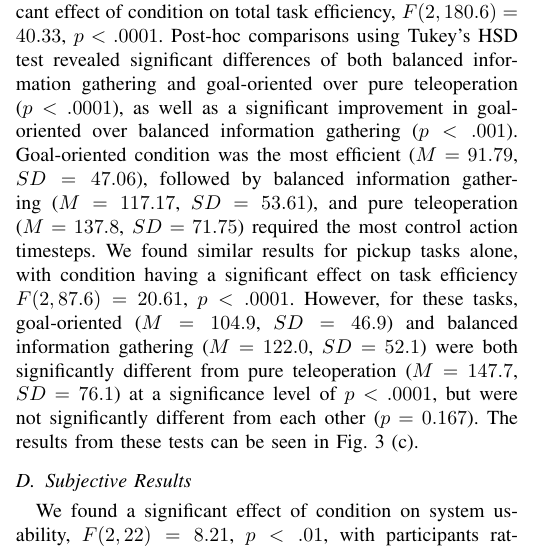
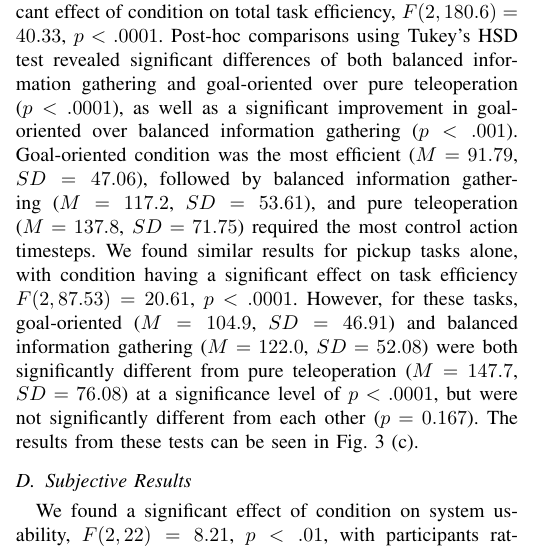
Before and after one commit to cu-ironlab/SharedAutonomyStudyPaper, a LaTeX paper (camera_ready.tex): part of one column of page 7 of 10, cut so that both start at the same text. Compiled offline with pdfLaTeX; a missing font is replaced by an installed copy or a similar font; a LaTeX package or settings file that is missing is left out.

Commit message:
made sig figs in result reporting consistent

```diff
--- a/camera_ready.tex
+++ b/camera_ready.tex
@@ -276,7 +276,7 @@ We observed nine tasks (two pure teleoperation, three balanced information gathe
 
 \subsubsection{Total Task Efficiency}
 
-For all tasks, we found a significant effect of condition on total task efficiency, $F(2, 180.6) = 40.33$, $p < .0001$. Post-hoc comparisons using Tukey's HSD test revealed significant differences of both balanced information gathering and goal-oriented over pure teleoperation ($p < .0001$), as well as a significant improvement in goal-oriented over balanced information gathering ($p < .001$). Goal-oriented condition was the most efficient ($M = 91.79$, $SD = 47.06$), followed by balanced information gathering ($M = 117.17$, $SD = 53.61$), and pure teleoperation ($M = 137.8$, $SD = 71.75$) required the most control action timesteps. We found similar results for pickup tasks alone, with condition having a significant effect on task efficiency $F(2, 87.6) = 20.61$, $p < .0001$. However, for these tasks, goal-oriented ($M = 104.9$, $SD = 46.9$) and balanced information gathering ($M = 122.0$, $SD = 52.1$) were both significantly different from pure teleoperation ($M = 147.7$, $SD = 76.1$) at a significance level of $p < .0001$, but were not significantly different from each other ($p = 0.167$). The results from these tests can be seen in Fig. \ref{picture_results} (c).
+For all tasks, we found a significant effect of condition on total task efficiency, $F(2, 180.6) = 40.33$, $p < .0001$. Post-hoc comparisons using Tukey's HSD test revealed significant differences of both balanced information gathering and goal-oriented over pure teleoperation ($p < .0001$), as well as a significant improvement in goal-oriented over balanced information gathering ($p < .001$). Goal-oriented condition was the most efficient ($M = 91.79$, $SD = 47.06$), followed by balanced information gathering ($M = 117.2$, $SD = 53.61$), and pure teleoperation ($M = 137.8$, $SD = 71.75$) required the most control action timesteps. We found similar results for pickup tasks alone, with condition having a significant effect on task efficiency $F(2, 87.53) = 20.61$, $p < .0001$. However, for these tasks, goal-oriented ($M = 104.9$, $SD = 46.91$) and balanced information gathering ($M = 122.0$, $SD = 52.08$) were both significantly different from pure teleoperation ($M = 147.7$, $SD = 76.08$) at a significance level of $p < .0001$, but were not significantly different from each other ($p = 0.167$). The results from these tests can be seen in Fig. \ref{picture_results} (c).
 
 \subsection{Subjective Results}
 
```
